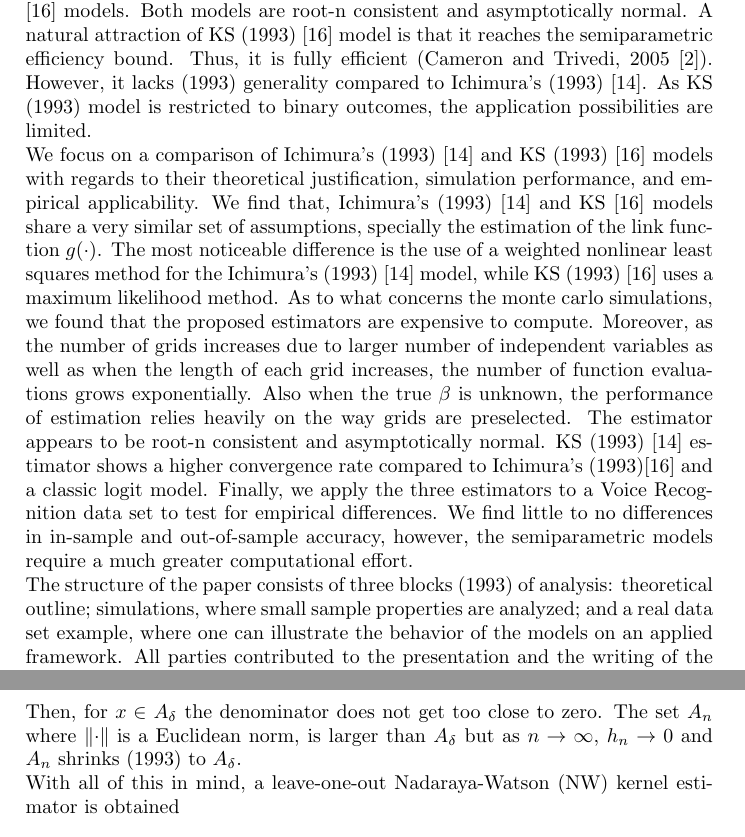
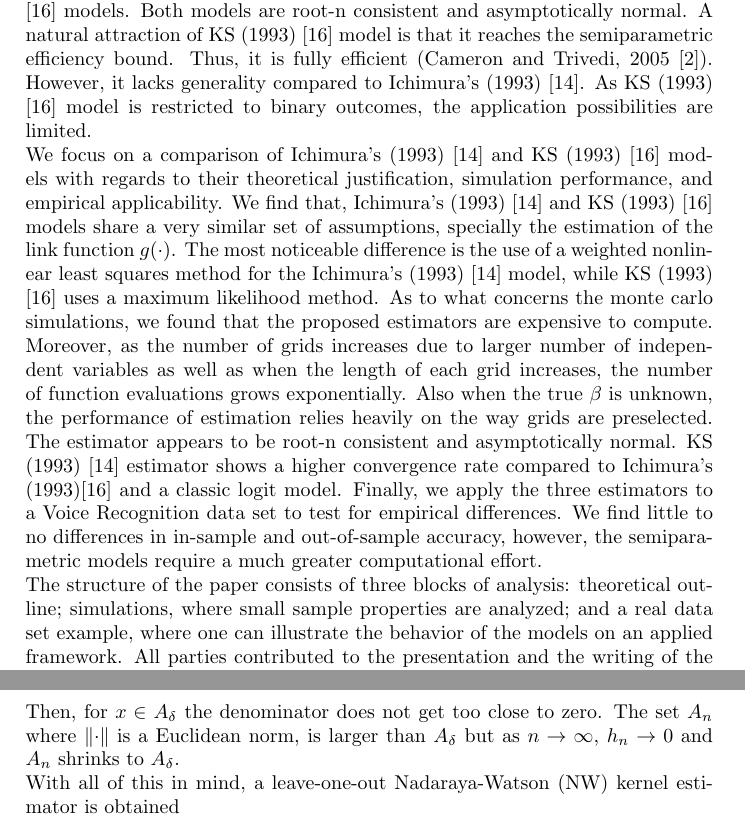
Before and after one commit to lxy5355/SIX, a LaTeX paper (theoretical_part/theoretical.tex): two parts of pages 2 and 8 of 26, joined at a grey line, cut so that both start at the same text. Compiled offline with pdfLaTeX; an older LaTeX class or package is replaced by its successor.

Commit message:
fexed typo

```diff
--- a/theoretical_part/theoretical.tex
+++ b/theoretical_part/theoretical.tex
@@ -107,11 +107,11 @@ This study reviews semiparametric single index models discussed in Ichimura (199
 
 Semiparametric single index models (SSIM) are widely applied in economic research. Applications range from finance to labor economics. Masten and Masten (2015) \cite{[30]} use Klein and Spady (1993) \cite{[12]} SSIM to predict bankruptcies. Coelho et al. (2005) \cite{[29]} use the same SSIM to analyze female labor market in Portugal. Moreover, McMillen and Thorsnes (2012) \cite{[31]} adopt a semiparametric single index average derivative estimator to study the effect of copper smelter on house prices in Tacoma.
 
-This paper reviews Ichimura's (1993) \cite{[6]} and Klein and Spady's (KS) (1993) \cite{[12]} models. Both models are root-n consistent and asymptotically normal. A natural attraction of KS (1993) \cite{[12]} model is that it reaches the semiparametric efficiency bound. Thus, it is fully efficient  (Cameron and Trivedi, 2005 \cite{[5]}). However, it lacks (1993) generality compared to Ichimura's (1993) \cite{[6]}. As KS (1993) model is restricted to binary outcomes, the application possibilities are limited.
+This paper reviews Ichimura's (1993) \cite{[6]} and Klein and Spady's (KS) (1993) \cite{[12]} models. Both models are root-n consistent and asymptotically normal. A natural attraction of KS (1993) \cite{[12]} model is that it reaches the semiparametric efficiency bound. Thus, it is fully efficient  (Cameron and Trivedi, 2005 \cite{[5]}). However, it lacks generality compared to Ichimura's (1993) \cite{[6]}. As KS (1993) \cite{[12]} model is restricted to binary outcomes, the application possibilities are limited.
 
-We focus on a comparison of Ichimura's (1993) \cite{[6]} and KS (1993) \cite{[12]} models with regards to their theoretical justification, simulation performance, and empirical applicability. We find that, Ichimura's (1993) \cite{[6]} and KS \cite{[12]} models share a very similar set of assumptions, specially the estimation of the link function $g(\cdot)$. The most noticeable difference is the use of a weighted nonlinear least squares method for the Ichimura's (1993) \cite{[6]} model, while KS (1993) \cite{[12]} uses a maximum likelihood method. As to what concerns the monte carlo simulations, we found that the proposed estimators are expensive to compute. Moreover, as the number of grids increases due to larger number of independent variables as well as when the length of each grid increases, the number of function evaluations grows exponentially. Also when the true $\beta$ is unknown, the performance of estimation relies heavily on the way grids are preselected. The estimator appears to be root-n consistent and asymptotically normal. KS (1993) \cite{[6]} estimator shows a higher convergence rate compared to Ichimura's (1993)\cite{[12]} and a classic logit model. Finally, we apply the three estimators to a Voice Recognition data set to test for empirical differences. We find little to no differences in in-sample and out-of-sample accuracy, however, the semiparametric models require a much greater computational effort.
+We focus on a comparison of Ichimura's (1993) \cite{[6]} and KS (1993) \cite{[12]} models with regards to their theoretical justification, simulation performance, and empirical applicability. We find that, Ichimura's (1993) \cite{[6]} and KS (1993) \cite{[12]} models share a very similar set of assumptions, specially the estimation of the link function $g(\cdot)$. The most noticeable difference is the use of a weighted nonlinear least squares method for the Ichimura's (1993) \cite{[6]} model, while KS (1993) \cite{[12]} uses a maximum likelihood method. As to what concerns the monte carlo simulations, we found that the proposed estimators are expensive to compute. Moreover, as the number of grids increases due to larger number of independent variables as well as when the length of each grid increases, the number of function evaluations grows exponentially. Also when the true $\beta$ is unknown, the performance of estimation relies heavily on the way grids are preselected. The estimator appears to be root-n consistent and asymptotically normal. KS (1993) \cite{[6]} estimator shows a higher convergence rate compared to Ichimura's (1993)\cite{[12]} and a classic logit model. Finally, we apply the three estimators to a Voice Recognition data set to test for empirical differences. We find little to no differences in in-sample and out-of-sample accuracy, however, the semiparametric models require a much greater computational effort.
 
-The structure of the paper consists of three blocks (1993) of analysis: theoretical outline; simulations, where small sample properties are analyzed; and a real data set example, where one can illustrate the behavior of the models on an applied framework. All parties contributed to the presentation and the writing of the paper. Isa Marques led the theoretical part. Xi Sun and Xueying Liu worked mainly on the applied part including R coding, simulations and real dataset application.
+The structure of the paper consists of three blocks of analysis: theoretical outline; simulations, where small sample properties are analyzed; and a real data set example, where one can illustrate the behavior of the models on an applied framework. All parties contributed to the presentation and the writing of the paper. Isa Marques led the theoretical part. Xi Sun and Xueying Liu worked mainly on the applied part including R coding, simulations and real dataset application.
 
 
 Section 2 of this paper provides a framework for SSIMs and a general comparison with parametric and nonparameteric models. Section 3 outlines the identification conditions necessary in SSIMs. Ichimura's (1993) \cite{[6]} and KS (1993) \cite{[12]} solution will be analyzed in detail in section 4 and 5, respectively. The former section briefly explains the weight function. In section 6, the two models are briefly compared from a theoretical viewpoint. The simulation results from the Monte Carlo experiment are explained in section 7. Finally, in section 8 a real data set example is provided using the pre-processed Gender Recognition by Voice and Speech Analysis dataset.
@@ -302,7 +302,7 @@ where $\delta > 0$ is a constant, $\mathcal{B} \in \mathbb{R}^q$, and
 \[ A_n = \{ x : \norm{x - x^*} \leq 2h_n \text{ for some } x^* \in A_\delta\}.
 \]
 
-Then, for $x \in A_\delta$ the denominator does not get too close to zero. The set $A_n$ where $\norm{\cdot}$ is a Euclidean norm, is larger than $A_\delta$ but as $ n \rightarrow \infty $, $h_n \rightarrow 0$ and $A_n$ shrinks (1993) to $A_\delta$.
+Then, for $x \in A_\delta$ the denominator does not get too close to zero. The set $A_n$ where $\norm{\cdot}$ is a Euclidean norm, is larger than $A_\delta$ but as $ n \rightarrow \infty $, $h_n \rightarrow 0$ and $A_n$ shrinks to $A_\delta$.
 
 With all of this in mind, a leave-one-out Nadaraya-Watson (NW) kernel estimator is obtained
 
```
